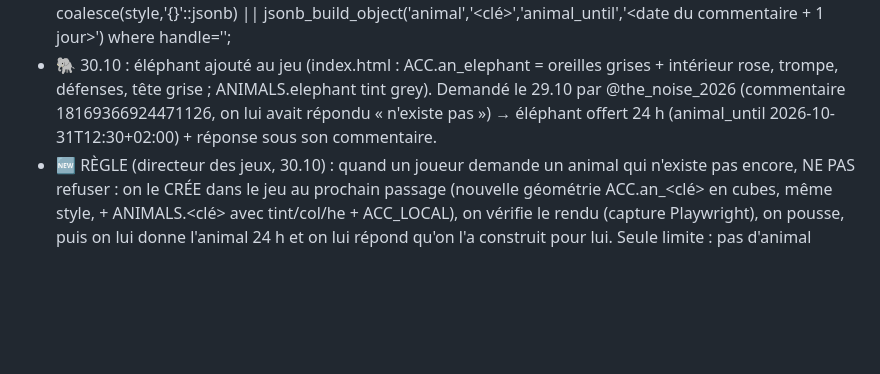
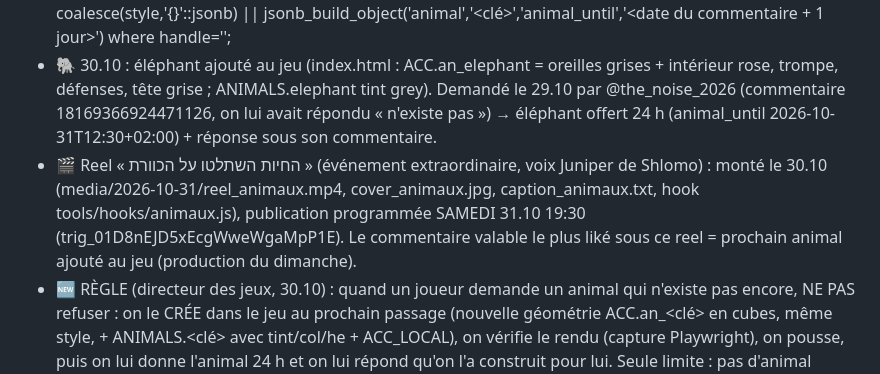
Before and after one commit to chlomo111-bit/hakaveret, a Markdown page: tools/ROUTINE.md, the part around the change. Drawn GitHub-style; blank space fills up the shorter version.

Commit message:
ROUTINE : reel animaux programmé samedi 19:30
Co-Authored-By: Claude Opus 5.5 <noreply@anthropic.com>

```diff
--- a/tools/ROUTINE.md
+++ b/tools/ROUTINE.md
@@ -99,6 +99,7 @@ d. Communication : rappeler de temps en temps (pas tous les jours) dans une stor
 - Post de 07:00 du 29.10 : question « איזו חיה הייתם רוצים להיות ל־24 שעות? 🐱🐶🦁🐸🐼🐷🦄🐰 כתבו חיה + תייגו חבר → הדבורה שלכם הופכת לחיה! ». Ce post reste le post billet (billet_gate).
 - Le passage commentaires transforme la dabora : animaux supportés par le jeu = cat חתול, dog כלב, lion אריה, frog צפרדע, panda פנדה, pig חזיר, unicorn חד־קרן/חד קרן, bunny ארנב/ארנבת, elephant פיל/פילון/elephant/🐘 (ajouté le 30.10). Liste à citer dans les réponses : חתול, כלב, אריה, צפרדע, פנדה, חזיר, חד קרן, ארנב, פיל 🐘 (+ tout nouvel animal ajouté ensuite). SQL : update bees set style = coalesce(style,'{}'::jsonb) || jsonb_build_object('animal','<clé>','animal_until','<date du commentaire + 1 jour>') where handle='<handle>';
 - 🐘 30.10 : éléphant ajouté au jeu (index.html : ACC.an_elephant = oreilles grises + intérieur rose, trompe, défenses, tête grise ; ANIMALS.elephant tint grey). Demandé le 29.10 par @the_noise_2026 (commentaire 18169366924471126, on lui avait répondu « n'existe pas ») → éléphant offert 24 h (animal_until 2026-10-31T12:30+02:00) + réponse sous son commentaire.
+- 🎬 Reel « החיות השתלטו על הכוורת » (événement extraordinaire, voix Juniper de Shlomo) : monté le 30.10 (media/2026-10-31/reel_animaux.mp4, cover_animaux.jpg, caption_animaux.txt, hook tools/hooks/animaux.js), publication programmée SAMEDI 31.10 19:30 (trig_01D8nEJD5xEcgWweWgaMpP1E). Le commentaire valable le plus liké sous ce reel = prochain animal ajouté au jeu (production du dimanche).
 - 🆕 RÈGLE (directeur des jeux, 30.10) : quand un joueur demande un animal qui n'existe pas encore, NE PAS refuser : on le CRÉE dans le jeu au prochain passage (nouvelle géométrie ACC.an_<clé> en cubes, même style, + ANIMALS.<clé> avec tint/col/he + ACC_LOCAL), on vérifie le rendu (capture Playwright), on pousse, puis on lui donne l'animal 24 h et on lui répond qu'on l'a construit pour lui. Seule limite : pas d'animal choquant/vulgaire ni de personne réelle. Mettre à jour la liste ci-dessus.
 - Reel du 29.10 : montrer la ruche remplie d'animaux (vraies abeilles transformées) = l'événement fou du jour.
 
```
